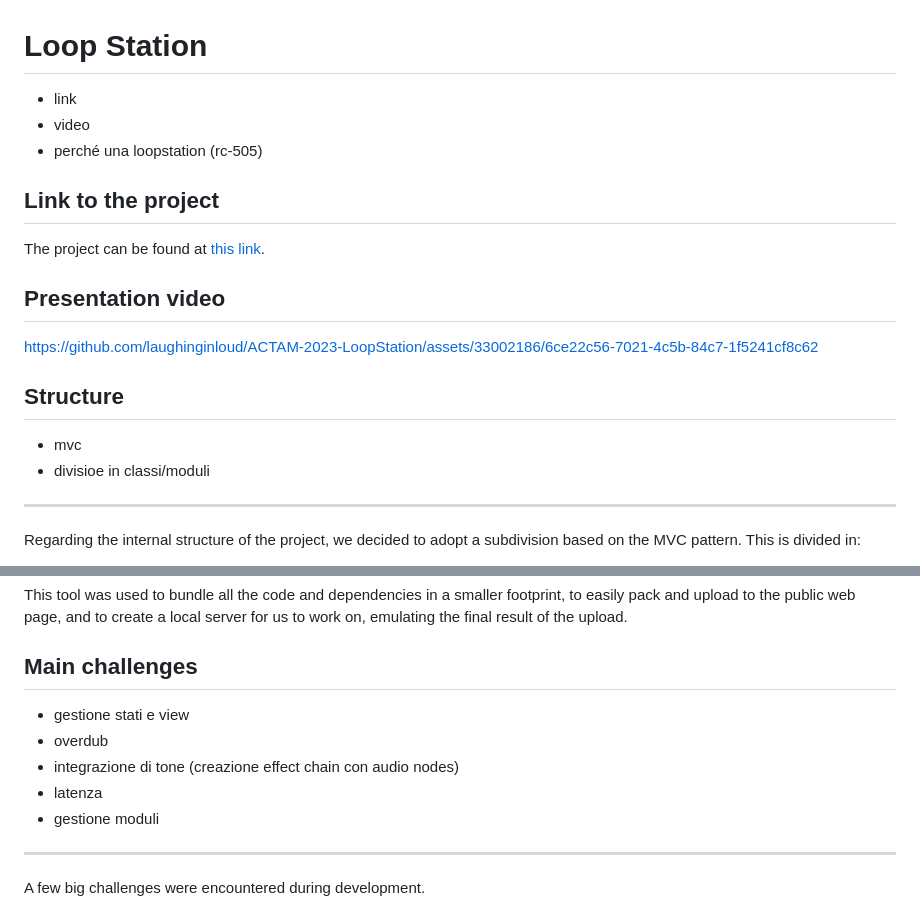
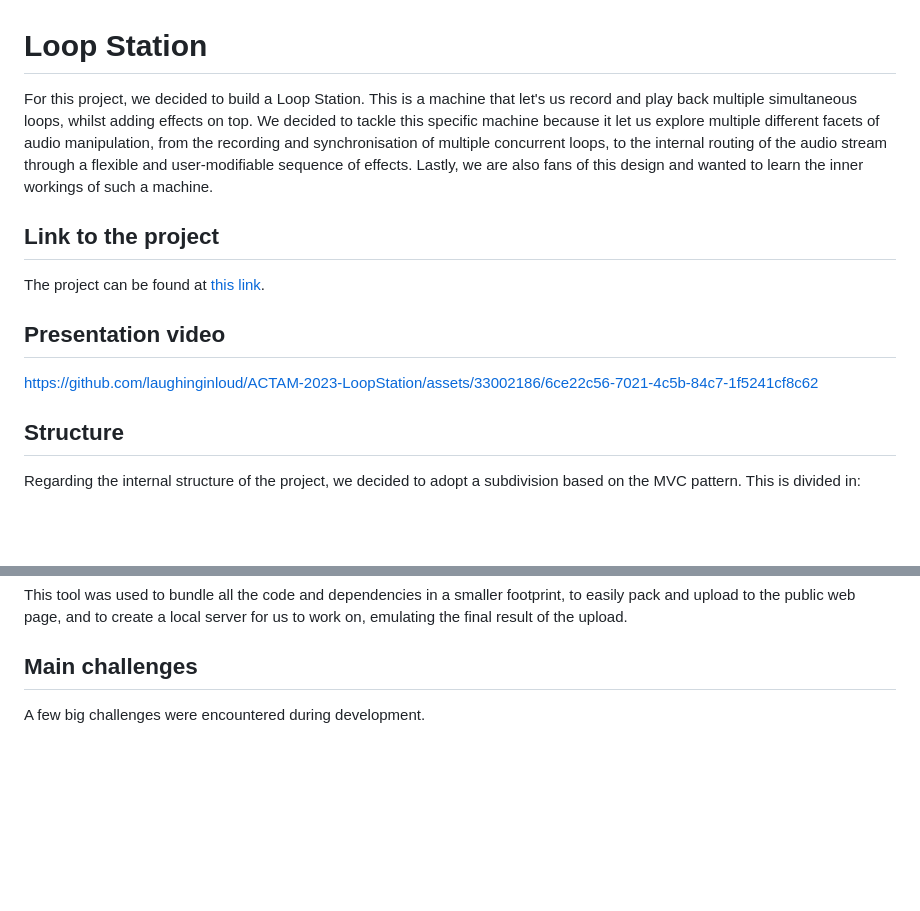
Before and after one commit to laughinginloud/ACTAM-2023-LoopStation, a Markdown page: README.md, 2 parts joined by grey strips. Drawn GitHub-style; blank space fills up the shorter version.

Commit message:
Esteso leggermente il readme

```diff
--- a/README.md
+++ b/README.md
@@ -1,8 +1,10 @@
 # Loop Station
 
-- link
-- video
-- perché una loopstation (rc-505)
+For this project, we decided to build a Loop Station. This is a machine that let's us record and play back multiple
+simultaneous loops, whilst adding effects on top. We decided to tackle this specific machine because it let us explore
+multiple different facets of audio manipulation, from the recording and synchronisation of multiple concurrent loops, to the
+internal routing of the audio stream through a flexible and user-modifiable sequence of effects. Lastly, we are also fans of
+this design and wanted to learn the inner workings of such a machine.
 
 ## Link to the project
 
@@ -13,10 +15,6 @@ The project can be found at [this link](https://laughinginloud.github.io/ACTAM-2
 https://github.com/laughinginloud/ACTAM-2023-LoopStation/assets/33002186/6ce22c56-7021-4c5b-84c7-1f5241cf8c62
 
 ## Structure
-
-- mvc
-- divisioe in classi/moduli
----
 
 Regarding the internal structure of the project, we decided to adopt a subdivision
 based on the MVC pattern. This is divided in:
@@ -72,13 +70,6 @@ public web page, and to create a local server for us to work on, emulating the f
 
 ## Main challenges
 
-- gestione stati e view
-- overdub
-- integrazione di tone (creazione effect chain con audio nodes)
-- latenza
-- gestione moduli
----
-
 A few big challenges were encountered during development.
 
 First of all, we needed to correctly implement the view and all its components, since it is a very complex part of
```
